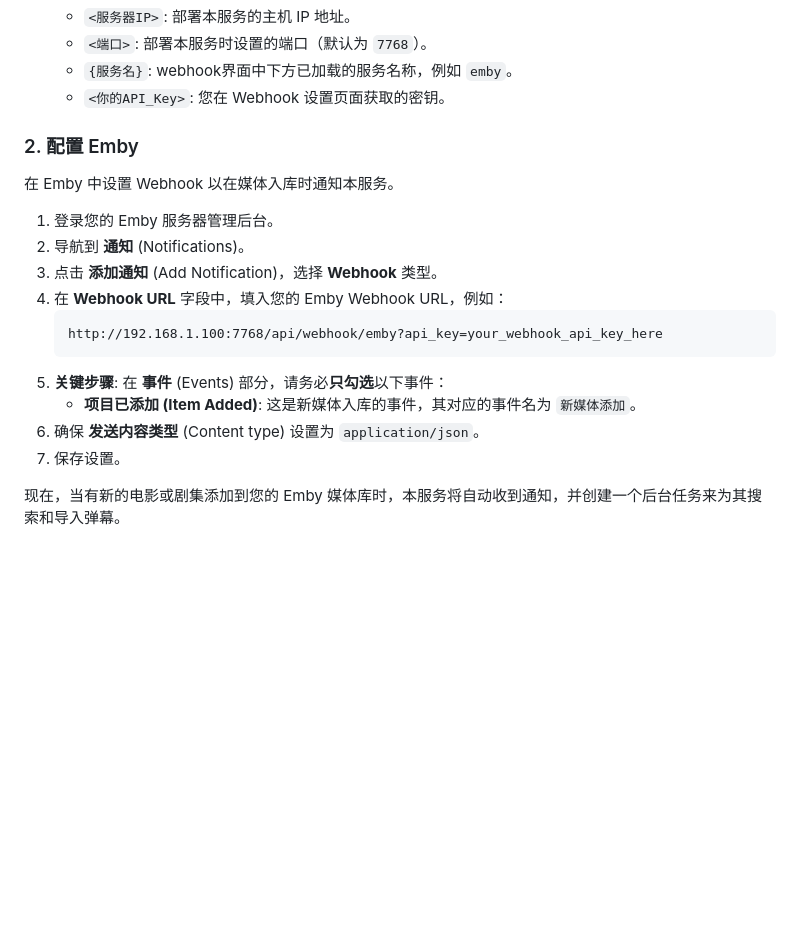
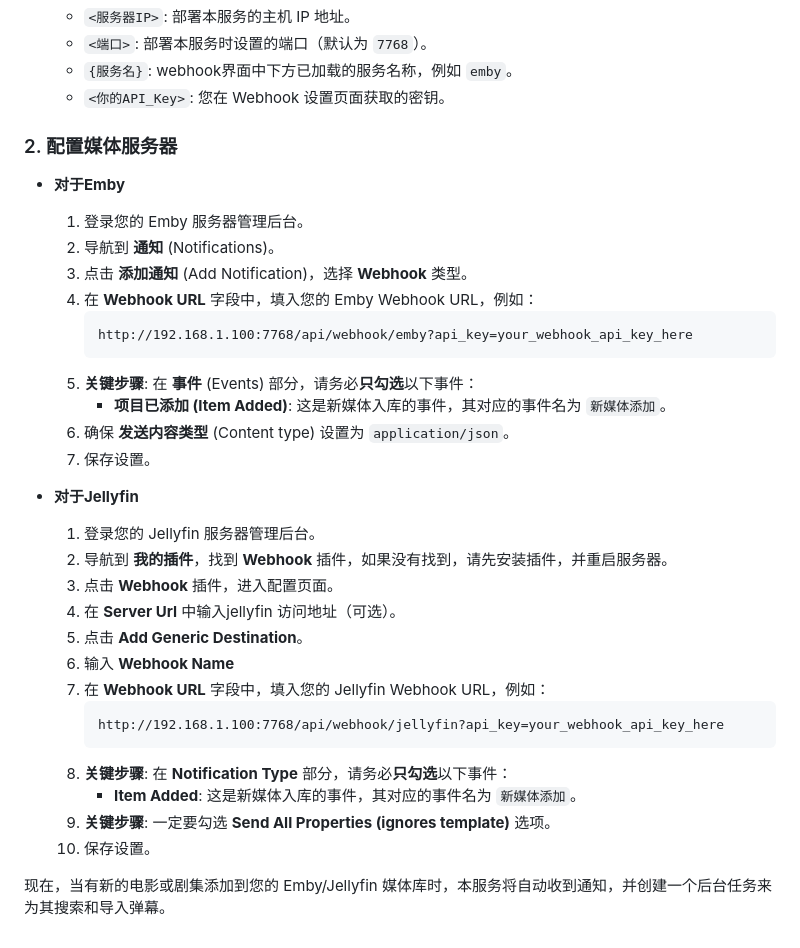
Before and after one commit to zengge99/misaka_danmu_server, a Markdown page: README.md, the part around the change. GitHub-like rendering; blank space fills up the shorter version.

Commit message:
doc: add config guide for jellyfin

````diff
--- a/README.md
+++ b/README.md
@@ -173,20 +173,36 @@
     -   `{服务名}`: webhook界面中下方已加载的服务名称，例如 `emby`。
     -   `<你的API_Key>`: 您在 Webhook 设置页面获取的密钥。
 
-### 2. 配置 Emby
+### 2. 配置媒体服务器
+  - **对于Emby**
 
-在 Emby 中设置 Webhook 以在媒体入库时通知本服务。
 
-1.  登录您的 Emby 服务器管理后台。
-2.  导航到 **通知** (Notifications)。
-3.  点击 **添加通知** (Add Notification)，选择 **Webhook** 类型。
-4.  在 **Webhook URL** 字段中，填入您的 Emby Webhook URL，例如：
-    ```
-    http://192.168.1.100:7768/api/webhook/emby?api_key=your_webhook_api_key_here
-    ```
-5.  **关键步骤**: 在 **事件** (Events) 部分，请务必**只勾选**以下事件：
-    -   **项目已添加 (Item Added)**: 这是新媒体入库的事件，其对应的事件名为 `新媒体添加`。
-6.  确保 **发送内容类型** (Content type) 设置为 `application/json`。
-7.  保存设置。
+    1.  登录您的 Emby 服务器管理后台。
+    2.  导航到 **通知** (Notifications)。
+    3.  点击 **添加通知** (Add Notification)，选择 **Webhook** 类型。
+    4.  在 **Webhook URL** 字段中，填入您的 Emby Webhook URL，例如：
+        ```
+        http://192.168.1.100:7768/api/webhook/emby?api_key=your_webhook_api_key_here
+        ```
+    5.  **关键步骤**: 在 **事件** (Events) 部分，请务必**只勾选**以下事件：
+        -   **项目已添加 (Item Added)**: 这是新媒体入库的事件，其对应的事件名为 `新媒体添加`。
+    6.  确保 **发送内容类型** (Content type) 设置为 `application/json`。
+    7.  保存设置。
 
-现在，当有新的电影或剧集添加到您的 Emby 媒体库时，本服务将自动收到通知，并创建一个后台任务来为其搜索和导入弹幕。
+  - **对于Jellyfin**
+    1.  登录您的 Jellyfin 服务器管理后台。
+    2.  导航到 **我的插件**，找到 **Webhook** 插件，如果没有找到，请先安装插件，并重启服务器。
+    3.  点击 **Webhook** 插件，进入配置页面。
+    4.  在 **Server Url** 中输入jellyfin 访问地址（可选）。
+    5.  点击 **Add Generic Destination**。
+    6.  输入 **Webhook Name**
+    7.  在 **Webhook URL** 字段中，填入您的 Jellyfin Webhook URL，例如：
+        ```
+        http://192.168.1.100:7768/api/webhook/jellyfin?api_key=your_webhook_api_key_here
+        ```
+    8.  **关键步骤**: 在 **Notification Type** 部分，请务必**只勾选**以下事件：
+        -   **Item Added**: 这是新媒体入库的事件，其对应的事件名为 `新媒体添加`。
+    9. **关键步骤**: 一定要勾选 **Send All Properties (ignores template)** 选项。
+    10. 保存设置。
+
+现在，当有新的电影或剧集添加到您的 Emby/Jellyfin 媒体库时，本服务将自动收到通知，并创建一个后台任务来为其搜索和导入弹幕。
````
